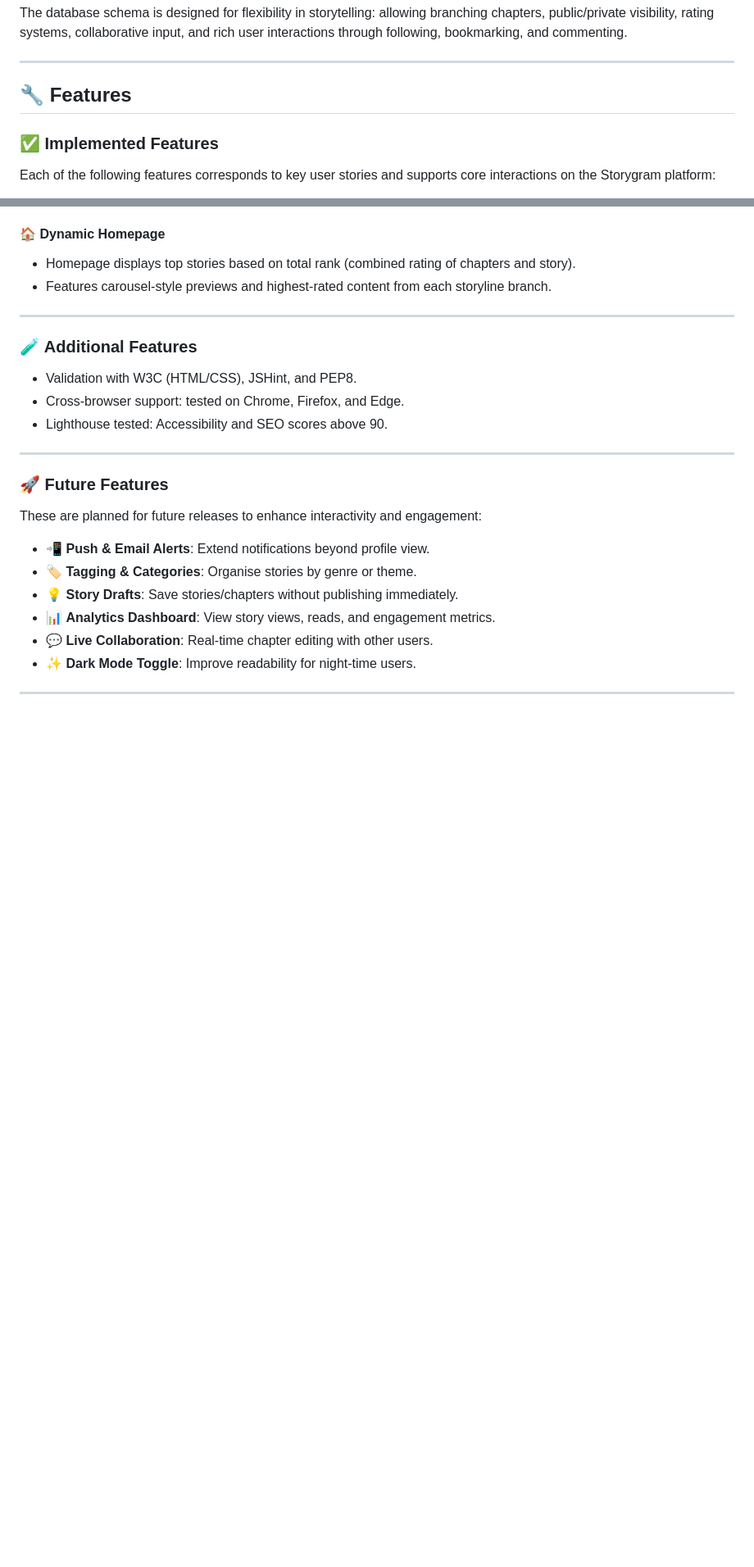
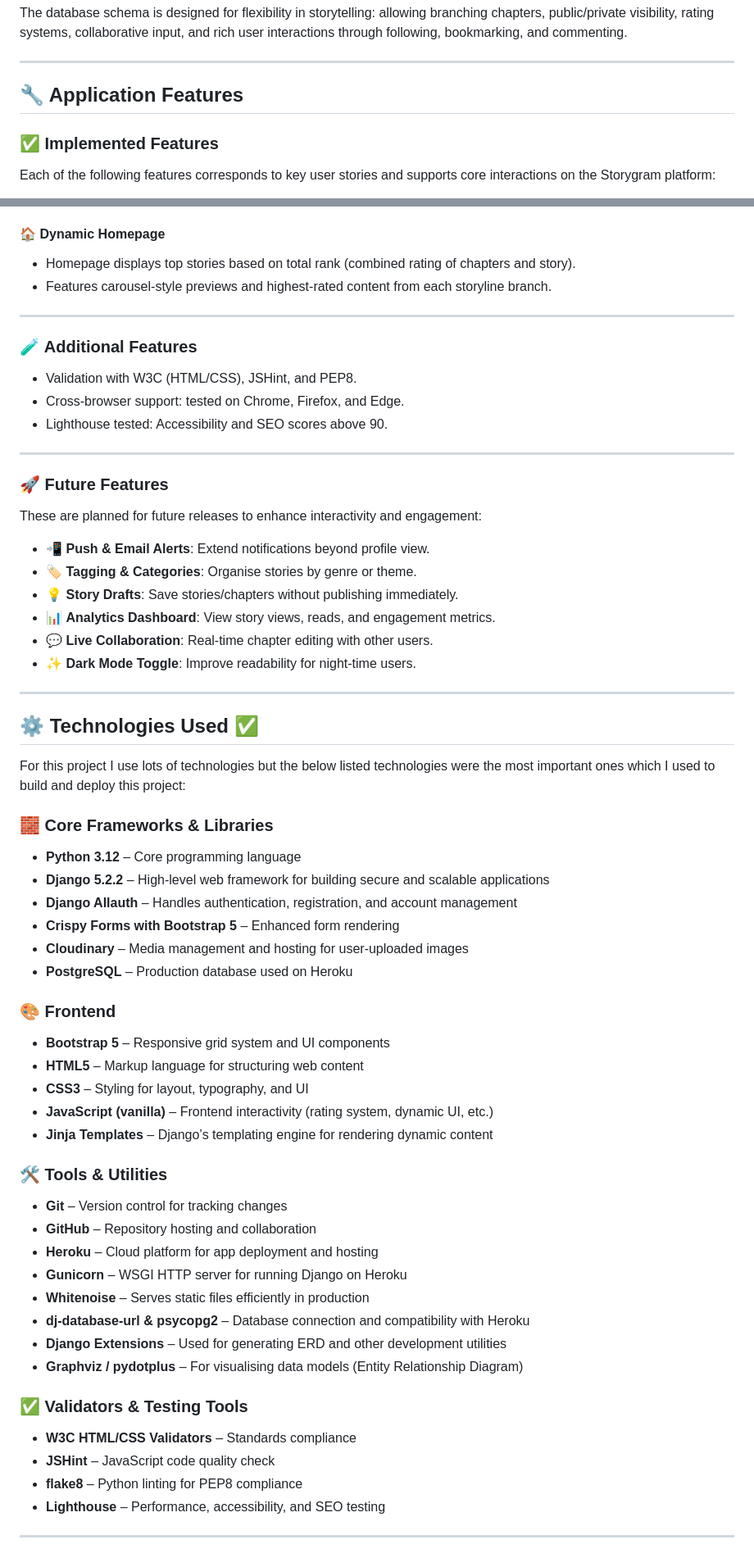
Before and after one commit to ie3ul2df/storytelling-platform, a Markdown page: README.md, 2 parts joined by grey strips. Shown at 82% size. GitHub-like rendering; blank space fills up the shorter version.

Commit message:
added Technologies part to readme

```diff
--- a/README.md
+++ b/README.md
@@ -533,7 +533,7 @@ The database schema is designed for flexibility in storytelling: allowing branch
 
 ---
 
-## 🔧 Features
+## 🔧 Application Features
 
 ### ✅ Implemented Features
 
@@ -643,3 +643,44 @@ These are planned for future releases to enhance interactivity and engagement:
 - ✨ **Dark Mode Toggle**: Improve readability for night-time users.
 
 ---
+
+## ⚙️ Technologies Used ✅
+
+For this project I use lots of technologies but the below listed technologies were the most important ones which I used to build and deploy this project:
+
+### 🧱 Core Frameworks & Libraries
+
+- **Python 3.12** – Core programming language
+- **Django 5.2.2** – High-level web framework for building secure and scalable applications
+- **Django Allauth** – Handles authentication, registration, and account management
+- **Crispy Forms with Bootstrap 5** – Enhanced form rendering
+- **Cloudinary** – Media management and hosting for user-uploaded images
+- **PostgreSQL** – Production database used on Heroku
+
+### 🎨 Frontend
+
+- **Bootstrap 5** – Responsive grid system and UI components
+- **HTML5** – Markup language for structuring web content
+- **CSS3** – Styling for layout, typography, and UI
+- **JavaScript (vanilla)** – Frontend interactivity (rating system, dynamic UI, etc.)
+- **Jinja Templates** – Django’s templating engine for rendering dynamic content
+
+### 🛠️ Tools & Utilities
+
+- **Git** – Version control for tracking changes
+- **GitHub** – Repository hosting and collaboration
+- **Heroku** – Cloud platform for app deployment and hosting
+- **Gunicorn** – WSGI HTTP server for running Django on Heroku
+- **Whitenoise** – Serves static files efficiently in production
+- **dj-database-url & psycopg2** – Database connection and compatibility with Heroku
+- **Django Extensions** – Used for generating ERD and other development utilities
+- **Graphviz / pydotplus** – For visualising data models (Entity Relationship Diagram)
+
+### ✅ Validators & Testing Tools
+
+- **W3C HTML/CSS Validators** – Standards compliance
+- **JSHint** – JavaScript code quality check
+- **flake8** – Python linting for PEP8 compliance
+- **Lighthouse** – Performance, accessibility, and SEO testing
+
+---
```
